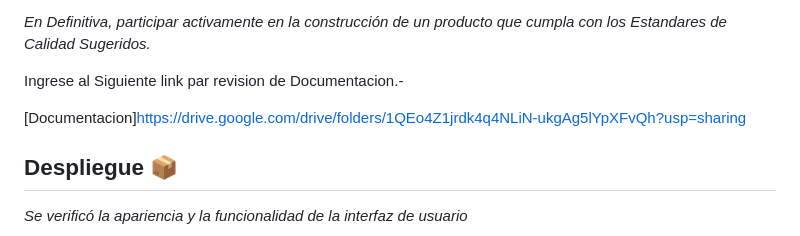
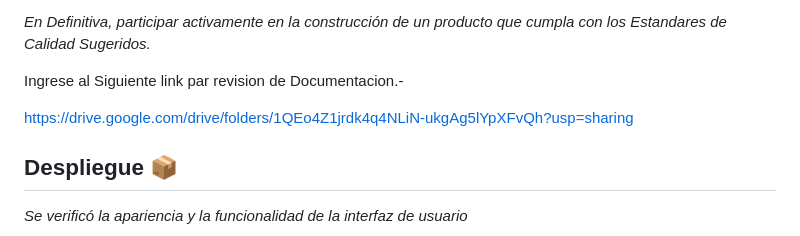
Before and after one commit to No-Country/s12-19-tn-python-react, a Markdown page: README.md, the part around the change. GitHub-like rendering.

```diff
--- a/README.md
+++ b/README.md
@@ -56,7 +56,7 @@ Estandares de Calidad Sugeridos._
 
 Ingrese al Siguiente link par revision de Documentacion.-
 
-[Documentacion]https://drive.google.com/drive/folders/1QEo4Z1jrdk4q4NLiN-ukgAg5lYpXFvQh?usp=sharing
+https://drive.google.com/drive/folders/1QEo4Z1jrdk4q4NLiN-ukgAg5lYpXFvQh?usp=sharing
 ## Despliegue 📦
 
 _Se verificó la apariencia y la funcionalidad de la interfaz de usuario_
```
